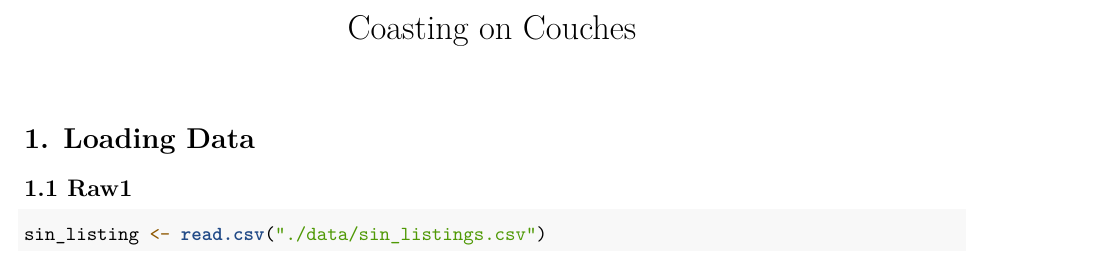
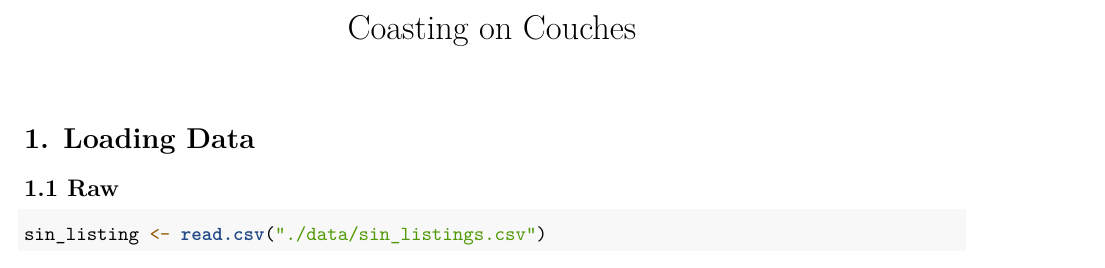
Before and after one commit to metamutator/crispy-octo-waffle, an R Markdown document (couches.rmd): part of page 1 of 5, cut so that both start at the same text. Rendered offline with R 4.5, knitr and Pandoc, then LaTeX, with nearby package versions; some code elsewhere in the file could not run offline.

Commit message:
removed Raw1
f

````diff
--- a/couches.rmd
+++ b/couches.rmd
@@ -5,7 +5,7 @@ output: pdf_document
 
 # 1. Loading Data
 
-## 1.1 Raw1
+## 1.1 Raw
 
 ```{r}
 sin_listing <- read.csv("./data/sin_listings.csv")
````
